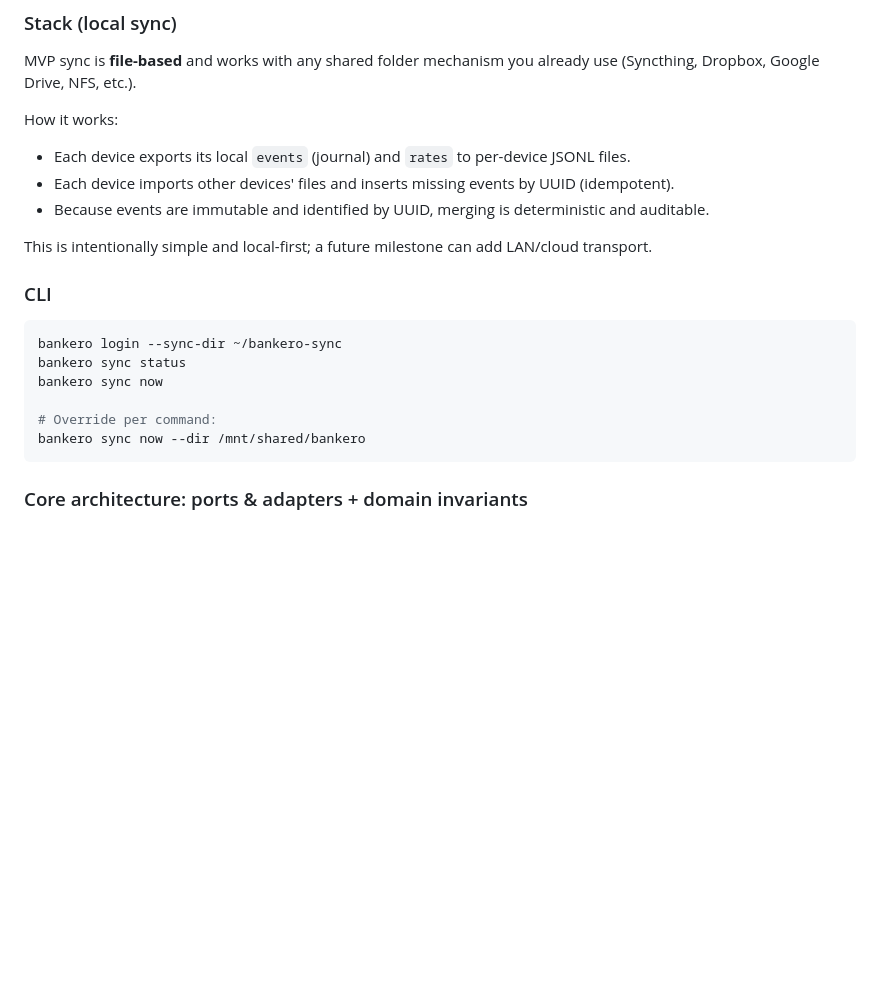
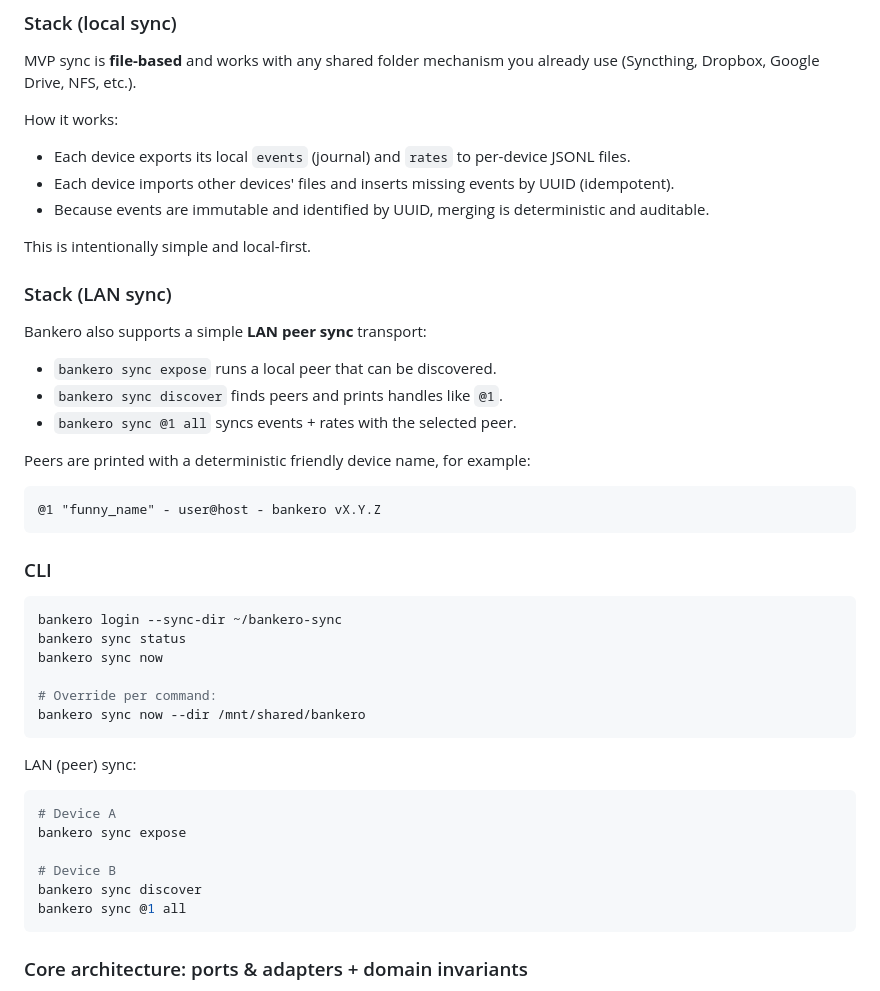
Before and after one commit to JoCarrasco/bankero, a Markdown page: README.md, the part around the change. GitHub-like rendering; blank space fills up the shorter version.

Commit message:
docs: document LAN sync

````diff
--- a/README.md
+++ b/README.md
@@ -457,7 +457,21 @@ How it works:
 - Each device imports other devices' files and inserts missing events by UUID (idempotent).
 - Because events are immutable and identified by UUID, merging is deterministic and auditable.
 
-This is intentionally simple and local-first; a future milestone can add LAN/cloud transport.
+This is intentionally simple and local-first.
+
+### Stack (LAN sync)
+
+Bankero also supports a simple **LAN peer sync** transport:
+
+- `bankero sync expose` runs a local peer that can be discovered.
+- `bankero sync discover` finds peers and prints handles like `@1`.
+- `bankero sync @1 all` syncs events + rates with the selected peer.
+
+Peers are printed with a deterministic friendly device name, for example:
+
+```text
+@1 "funny_name" - user@host - bankero vX.Y.Z
+```
 
 ### CLI
 
@@ -468,6 +482,17 @@ bankero sync now
 
 # Override per command:
 bankero sync now --dir /mnt/shared/bankero
+```
+
+LAN (peer) sync:
+
+```bash
+# Device A
+bankero sync expose
+
+# Device B
+bankero sync discover
+bankero sync @1 all
 ```
 
 ### Core architecture: ports & adapters + domain invariants
````
Also changed, not shown: PRD.md (+17 -0 lines).
